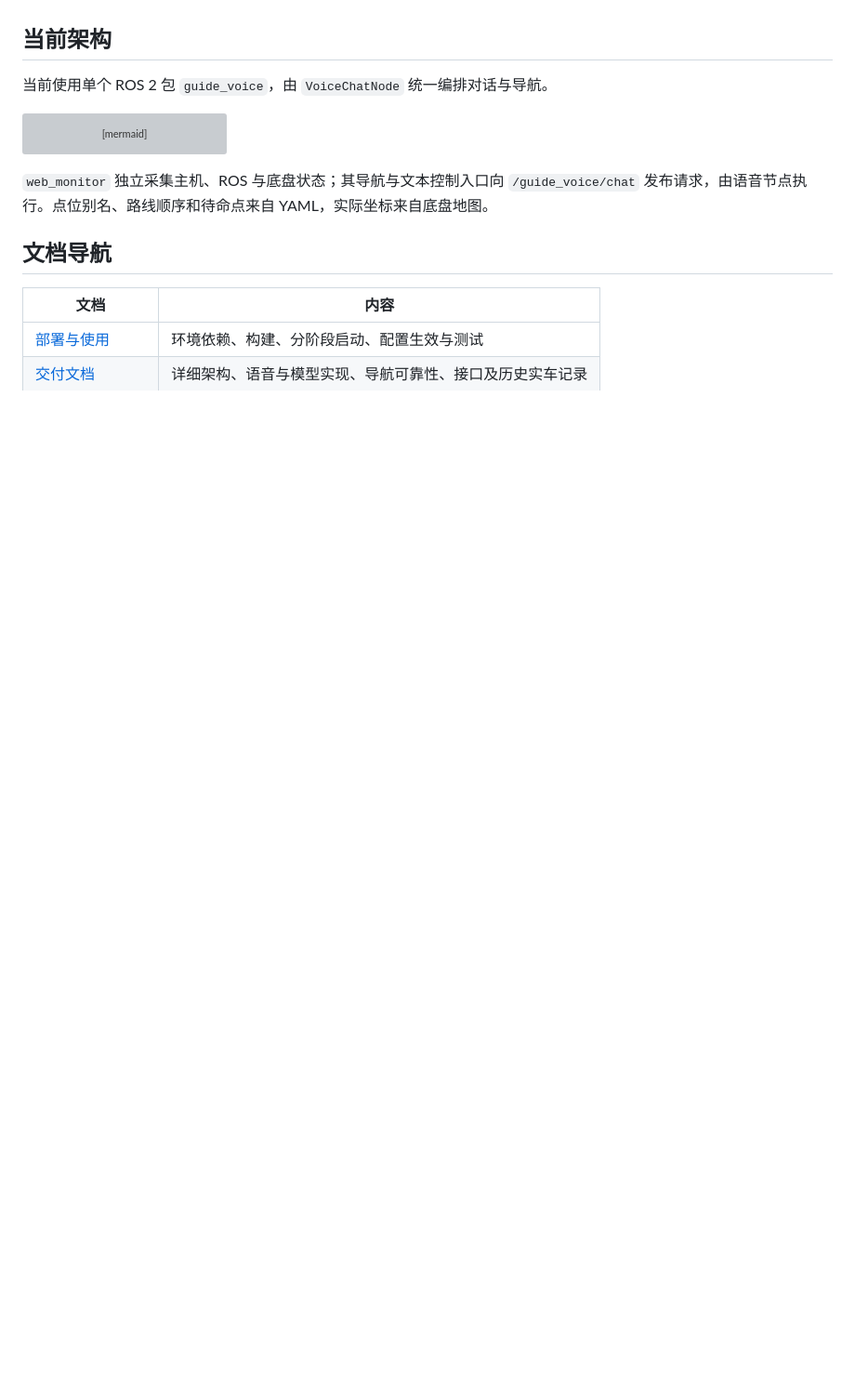
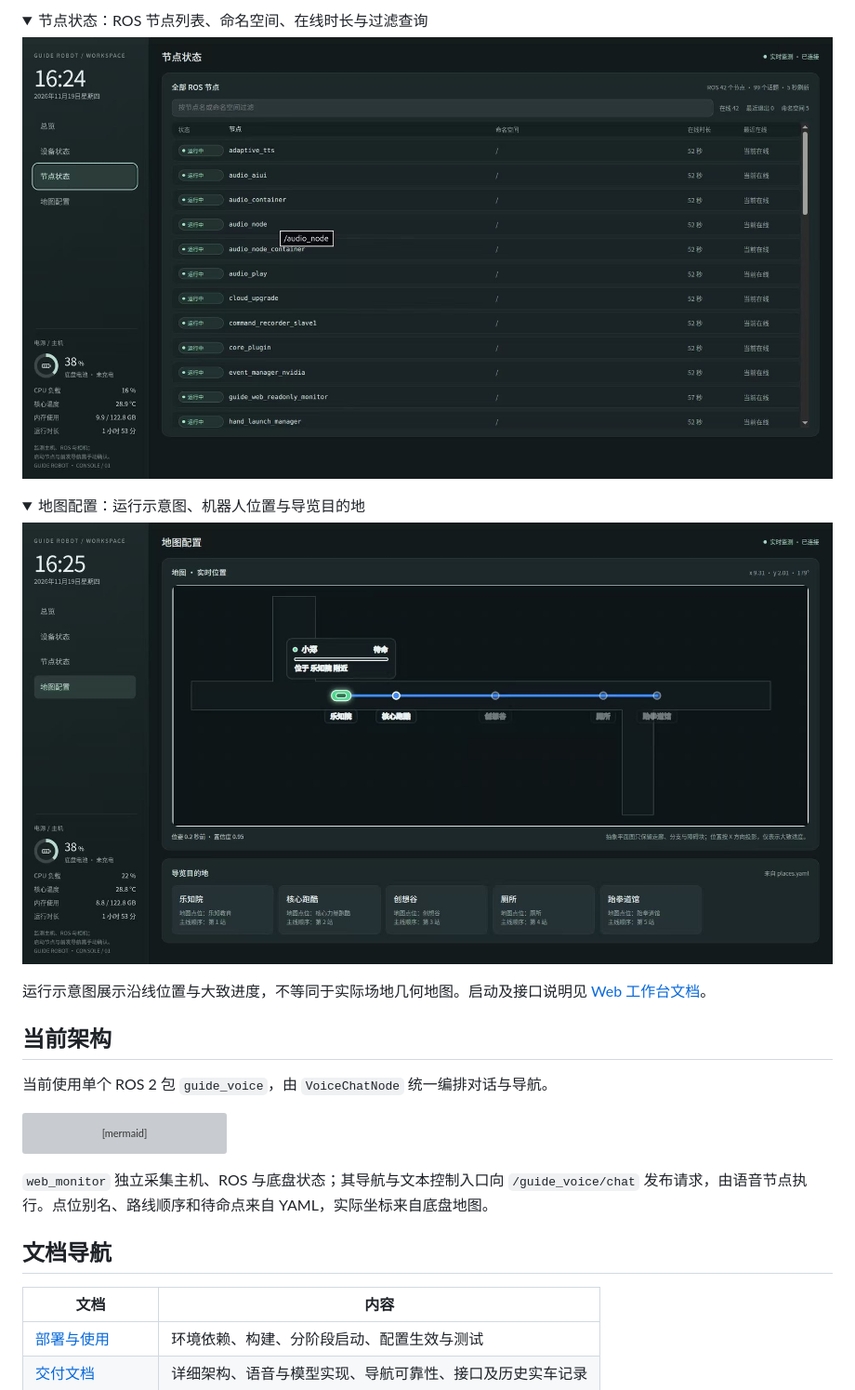
Before and after one commit to VoVL773/guide-robot, a Markdown page: README.md, the part around one of its changes. Shown at 93% size. GitHub-like rendering; pictures changed too: docs/images/web-map.jpg (added), docs/images/web-node-status.jpg (added); folded sections open; blank space fills up the shorter version; grey boxes are pictures that could not be loaded.

```diff
--- a/README.md
+++ b/README.md
@@ -15,3 +29,20 @@
+</details>
+
+<details>
+<summary>节点状态：ROS 节点列表、命名空间、在线时长与过滤查询</summary>
+
+![Web 工作台节点状态](docs/images/web-node-status.jpg)
+
+</details>
+
+<details>
+<summary>地图配置：运行示意图、机器人位置与导览目的地</summary>
+
+![Web 工作台地图配置](docs/images/web-map.jpg)
+
+</details>
+
+运行示意图展示沿线位置与大致进度，不等同于实际场地几何地图。启动及接口说明见 [Web 工作台文档](web_monitor/README.md)。
 
 ## 当前架构
 
```
Also changed, not shown: other parts of README.md (+14 -0 lines), web_monitor/README.md (+2 -0 lines), docs/images/web-device-status.jpg (added), docs/images/web-overview.jpg (added).
